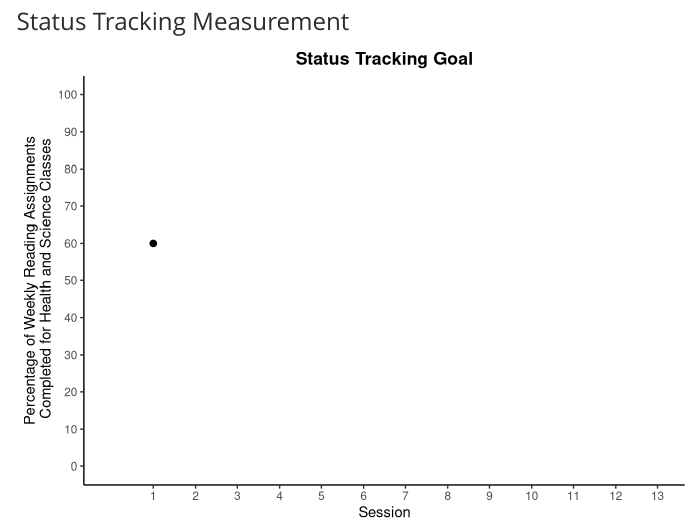
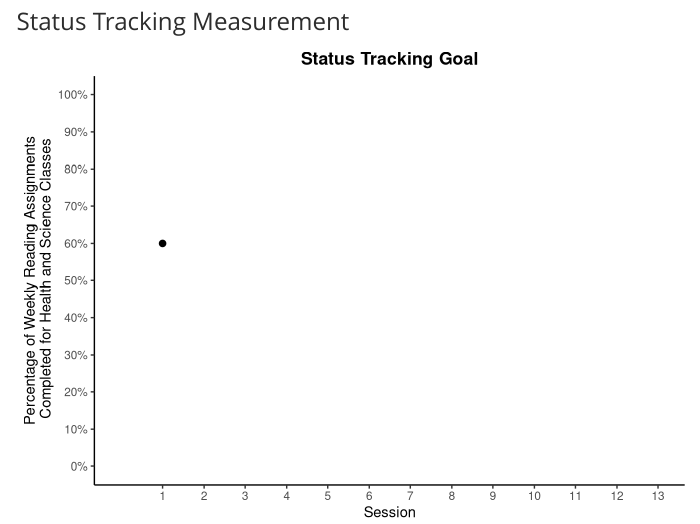
Before and after one commit to Jim-Wright90/participant_3_data, an R Markdown document (index.Rmd): the page in a window 1100 px wide, from 700 px down. Rendered offline with R 4.5, knitr and Pandoc, with nearby package versions; some code elsewhere in the file could not run offline; menus at the side of the page are left out.

Commit message:
percentages add to y-axis on status plot

```diff
--- a/index.Rmd
+++ b/index.Rmd
@@ -469,7 +469,8 @@ status_plot_all <- ggplot(status_all, aes(session, status)) +
   scale_x_continuous(limits = c(0, 13),
                      breaks = c(1, 2, 3, 4, 5, 6, 7, 8, 9, 10, 11, 12, 13)) +
   scale_y_continuous(limits = c(0, 100),
-                     breaks = c(0, 10, 20, 30, 40, 50, 60, 70, 80, 90, 100)) +
+                     breaks = c(0, 10, 20, 30, 40, 50, 60, 70, 80, 90, 100),
+                     labels = function(x) paste0(x, "%")) +
   theme_classic() +
   theme(plot.title = element_text(color = "black", face = "bold", hjust = 0.5)) +
   labs(x = "Session",
```
Also changed, not shown: index.html.
